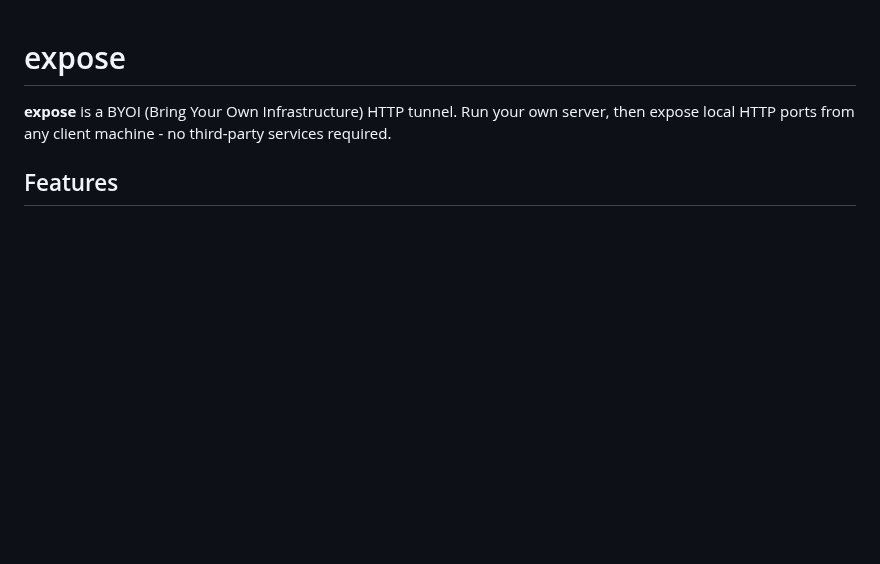
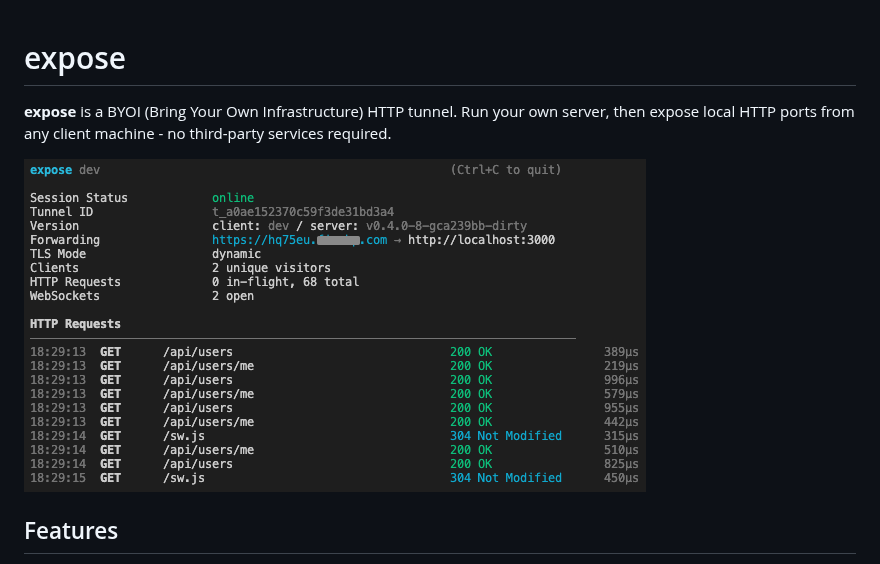
Before and after one commit to koltyakov/expose, a Markdown page: README.md, the part around the change. Rendered like a GitHub page; pictures changed too: assets/client-tunnel.png (added); blank space fills up the shorter version.

Commit message:
docs: add client tunnel image sample

```diff
--- a/README.md
+++ b/README.md
@@ -2,6 +2,8 @@
 
 **expose** is a BYOI (Bring Your Own Infrastructure) HTTP tunnel.
 Run your own server, then expose local HTTP ports from any client machine - no third-party services required.
+
+![expose client](./assets/client-tunnel.png)
 
 ## Features
 
```
